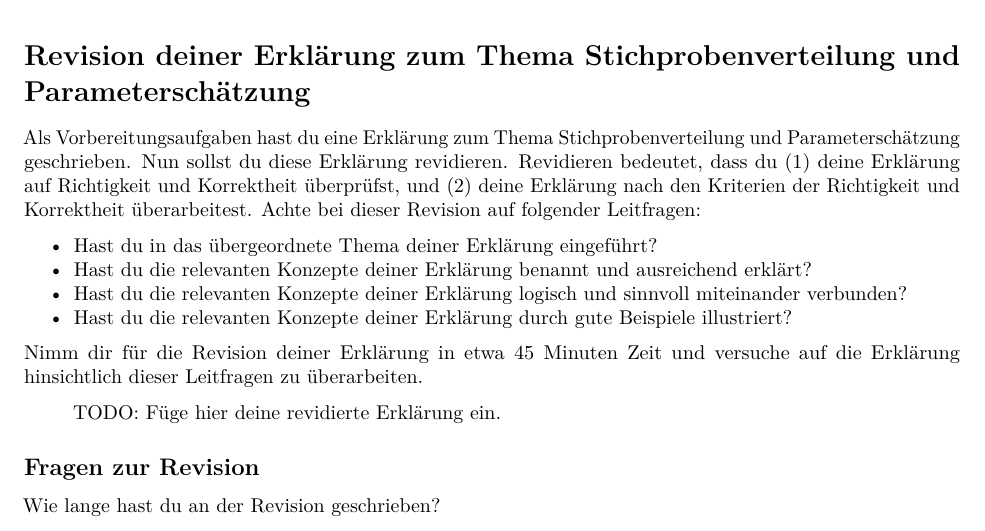
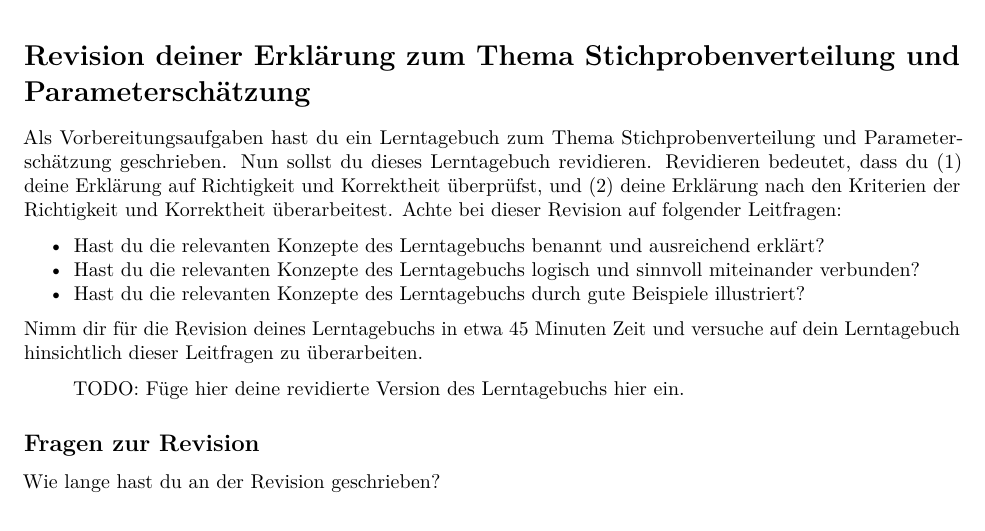
Before and after one commit to ch-bu/statistik_II_ws_18-19, an R Markdown document (Nachbereitungsaufgaben/03_Stichprobenverteilung und Parameterschaetzung/03_stichprobenverteilung_nachbereitungsaufgabe.Rmd): part of page 1 of 4, cut so that both start at the same text. Rendered offline with R 4.5, knitr and Pandoc, then LaTeX, with nearby package versions; some code elsewhere in the file could not run offline.

Commit message:
feat: bugfix. speaking of lerntagebuch

```diff
--- a/Nachbereitungsaufgaben/03_Stichprobenverteilung und Parameterschaetzung/03_stichprobenverteilung_nachbereitungsaufgabe.Rmd
+++ b/Nachbereitungsaufgaben/03_Stichprobenverteilung und Parameterschaetzung/03_stichprobenverteilung_nachbereitungsaufgabe.Rmd
@@ -14,16 +14,15 @@ knitr::opts_chunk$set(echo = TRUE)
 
 # Revision deiner Erklärung zum Thema Stichprobenverteilung und Parameterschätzung
 
-Als Vorbereitungsaufgaben hast du eine Erklärung zum Thema Stichprobenverteilung und Parameterschätzung geschrieben. Nun sollst du diese Erklärung revidieren. Revidieren bedeutet, dass du (1) deine Erklärung auf Richtigkeit und Korrektheit überprüfst, und (2) deine Erklärung nach den Kriterien der Richtigkeit und Korrektheit überarbeitest. Achte bei dieser Revision auf folgender Leitfragen:
+Als Vorbereitungsaufgaben hast du ein Lerntagebuch zum Thema Stichprobenverteilung und Parameterschätzung geschrieben. Nun sollst du dieses Lerntagebuch revidieren. Revidieren bedeutet, dass du (1) deine Erklärung auf Richtigkeit und Korrektheit überprüfst, und (2) deine Erklärung nach den Kriterien der Richtigkeit und Korrektheit überarbeitest. Achte bei dieser Revision auf folgender Leitfragen:
 
-* Hast du in das übergeordnete Thema deiner Erklärung eingeführt?
-* Hast du die relevanten Konzepte deiner Erklärung benannt und ausreichend erklärt?
-* Hast du die relevanten Konzepte deiner Erklärung logisch und sinnvoll miteinander verbunden?
-* Hast du die relevanten Konzepte deiner Erklärung durch gute Beispiele illustriert?
+* Hast du die relevanten Konzepte des Lerntagebuchs benannt und ausreichend erklärt?
+* Hast du die relevanten Konzepte des Lerntagebuchs logisch und sinnvoll miteinander verbunden?
+* Hast du die relevanten Konzepte des Lerntagebuchs durch gute Beispiele illustriert?
 
-Nimm dir für die Revision deiner Erklärung in etwa 45 Minuten Zeit und versuche auf die Erklärung hinsichtlich dieser Leitfragen zu überarbeiten.
+Nimm dir für die Revision deines Lerntagebuchs in etwa 45 Minuten Zeit und versuche auf dein Lerntagebuch hinsichtlich dieser Leitfragen zu überarbeiten.
 
-> TODO: Füge hier deine revidierte Erklärung ein.
+> TODO: Füge hier deine revidierte Version des Lerntagebuchs hier ein.
 
 
 ## Fragen zur Revision
```
